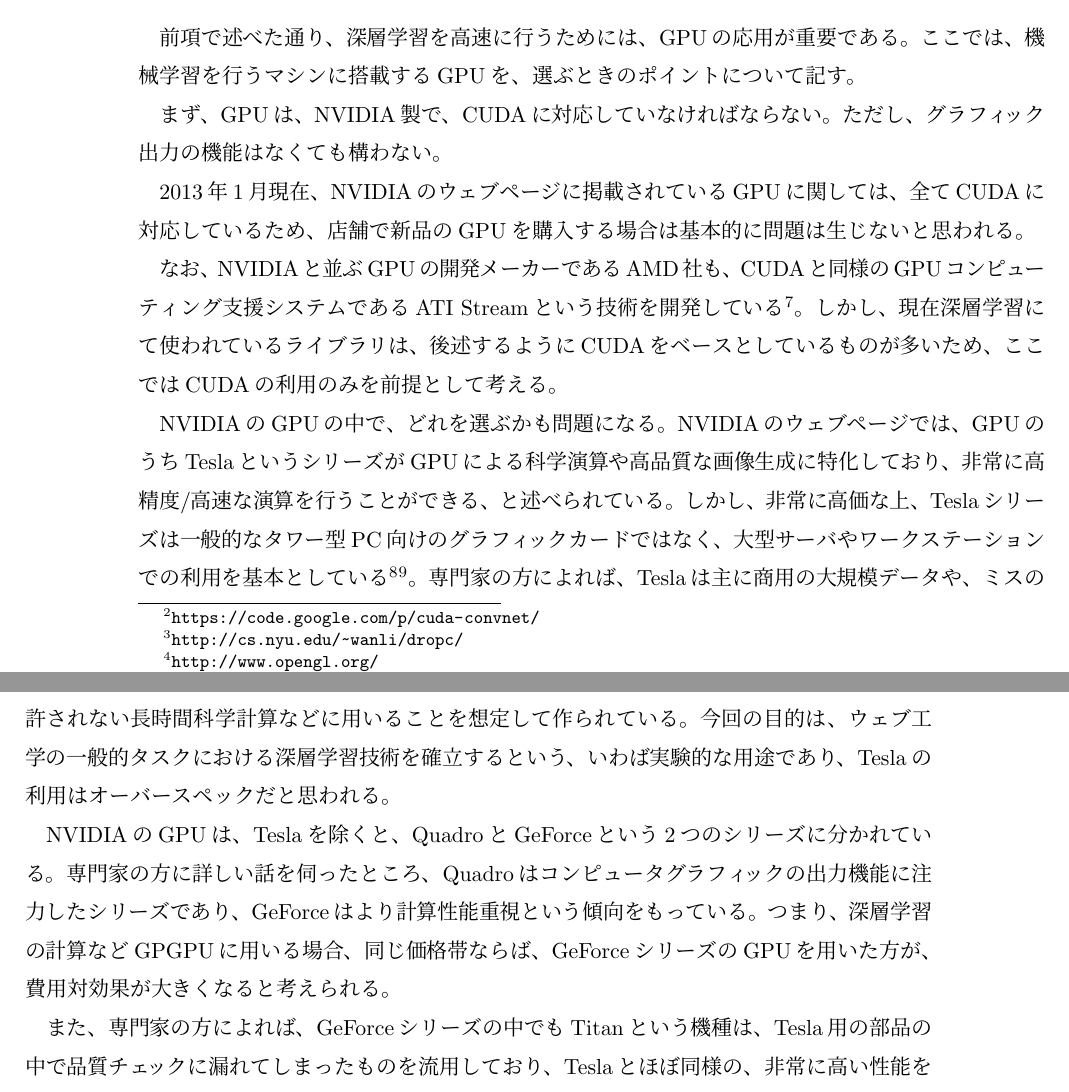
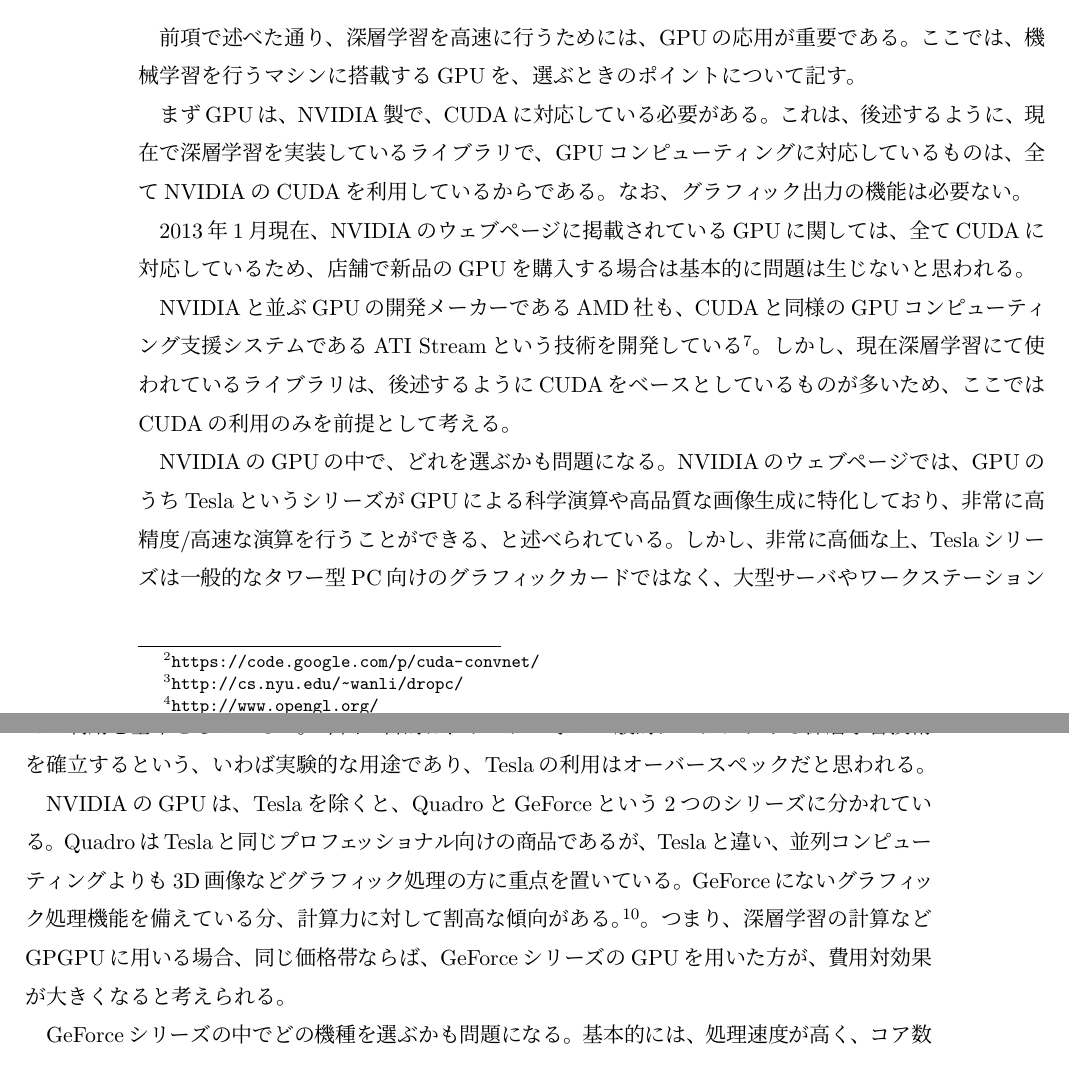
Before and after one commit to srtk/sotsuron, a LaTeX thesis (sotsuron_tex/thesis.tex, which reads sotsuron_tex/chap4.tex): two parts of pages 41 and 42 of 65, joined at a grey line, cut so that both start at the same text. Compiled offline with pLaTeX and dvipdfmx.

Commit message:
no message

```diff
--- a/sotsuron_tex/chap4.tex
+++ b/sotsuron_tex/chap4.tex
@@ -76,11 +76,11 @@
 
 \subsubsection{GPUの選定}
 前項で述べた通り、深層学習を高速に行うためには、GPUの応用が重要である。ここでは、機械学習を行うマシンに搭載するGPUを、選ぶときのポイントについて記す。\par
-まず、GPUは、NVIDIA製で、CUDAに対応していなければならない。ただし、グラフィック出力の機能はなくても構わない。\par2013年1月現在、NVIDIAのウェブページに掲載されているGPUに関しては、全てCUDAに対応しているため、店舗で新品のGPUを購入する場合は基本的に問題は生じないと思われる。\par
-なお、NVIDIAと並ぶGPUの開発メーカーであるAMD社も、CUDAと同様のGPUコンピューティング支援システムであるATI Streamという技術を開発している\footnote{\url{http://www.amd.com/jp/products/technologies/stream-technology/Pages/stream-technology.aspx}}。しかし、現在深層学習にて使われているライブラリは、後述するようにCUDAをベースとしているものが多いため、ここではCUDAの利用のみを前提として考える。\par
-NVIDIAのGPUの中で、どれを選ぶかも問題になる。NVIDIAのウェブページでは、GPUのうちTeslaというシリーズがGPUによる科学演算や高品質な画像生成に特化しており、非常に高精度/高速な演算を行うことができる、と述べられている。しかし、非常に高価な上、Teslaシリーズは一般的なタワー型PC向けのグラフィックカードではなく、大型サーバやワークステーションでの利用を基本としている\footnote{\url{http://www.nvidia.co.jp/object/tesla-servers-jp.html}}\footnote{\url{http://www.nvidia.co.jp/object/where-to-buy-tesla-jp.html}}。専門家の方によれば、Teslaは主に商用の大規模データや、ミスの許されない長時間科学計算などに用いることを想定して作られている。今回の目的は、ウェブ工学の一般的タスクにおける深層学習技術を確立するという、いわば実験的な用途であり、Teslaの利用はオーバースペックだと思われる。\par
-NVIDIAのGPUは、Teslaを除くと、QuadroとGeForceという2つのシリーズに分かれている。専門家の方に詳しい話を伺ったところ、Quadroはコンピュータグラフィックの出力機能に注力したシリーズであり、GeForceはより計算性能重視という傾向をもっている。つまり、深層学習の計算などGPGPUに用いる場合、同じ価格帯ならば、GeForceシリーズのGPUを用いた方が、費用対効果が大きくなると考えられる。\par
-また、専門家の方によれば、GeForceシリーズの中でもTitanという機種は、Tesla用の部品の中で品質チェックに漏れてしまったものを流用しており、Teslaとほぼ同様の、非常に高い性能を発揮することが出来る、とのことだった。しかし、今回利用する中で最も計算量が大きいMaxout Networkについて、元の発表論文によれば、GeForceシリーズのGTX 580という、少し世代が前のGPUが用いられている。深層学習を実行させる上で、GPUが存在すること自体は非常に重要だが、必ずしも最新スペックのGPUが必要というわけではないことがわかる。
+まずGPUは、NVIDIA製で、CUDAに対応している必要がある。これは、後述するように、現在で深層学習を実装しているライブラリで、GPUコンピューティングに対応しているものは、全てNVIDIAのCUDAを利用しているからである。なお、グラフィック出力の機能は必要ない。\par2013年1月現在、NVIDIAのウェブページに掲載されているGPUに関しては、全てCUDAに対応しているため、店舗で新品のGPUを購入する場合は基本的に問題は生じないと思われる。\par
+NVIDIAと並ぶGPUの開発メーカーであるAMD社も、CUDAと同様のGPUコンピューティング支援システムであるATI Streamという技術を開発している\footnote{\url{http://www.amd.com/jp/products/technologies/stream-technology/Pages/stream-technology.aspx}}。しかし、現在深層学習にて使われているライブラリは、後述するようにCUDAをベースとしているものが多いため、ここではCUDAの利用のみを前提として考える。\par
+NVIDIAのGPUの中で、どれを選ぶかも問題になる。NVIDIAのウェブページでは、GPUのうちTeslaというシリーズがGPUによる科学演算や高品質な画像生成に特化しており、非常に高精度/高速な演算を行うことができる、と述べられている。しかし、非常に高価な上、Teslaシリーズは一般的なタワー型PC向けのグラフィックカードではなく、大型サーバやワークステーションでの利用を基本としている\footnote{\url{http://www.nvidia.co.jp/object/tesla-servers-jp.html}}\footnote{\url{http://www.nvidia.co.jp/object/where-to-buy-tesla-jp.html}}。今回の目的は、ウェブ工学の一般的タスクにおける深層学習技術を確立するという、いわば実験的な用途であり、Teslaの利用はオーバースペックだと思われる。\par
+NVIDIAのGPUは、Teslaを除くと、QuadroとGeForceという2つのシリーズに分かれている。QuadroはTeslaと同じプロフェッショナル向けの商品であるが、Teslaと違い、並列コンピューティングよりも3D画像などグラフィック処理の方に重点を置いている。GeForceにないグラフィック処理機能を備えている分、計算力に対して割高な傾向がある。\footnote{\url{http://www.ryoyo.co.jp/product/solution/it/p81-04/p81-04-02.html}}。つまり、深層学習の計算などGPGPUに用いる場合、同じ価格帯ならば、GeForceシリーズのGPUを用いた方が、費用対効果が大きくなると考えられる。\par
+GeForceシリーズの中でどの機種を選ぶかも問題になる。基本的には、処理速度が高く、コア数が多いGPUを選んだ方が、演算は早くなると考えられる。目安として、Imagenetの識別タスク\cite{krizhevsky2012imagenet}やDropoutの提案論文\cite{hinton2012improving}では、GTX580を用いている。また、Bengio氏によるDeep Learningの実装手法提案論文\cite{bengio2012practical}では、具体的な機種には言及されていないが、コア数が512のGPUを用いたことが書いてある。のこれらよりスペックの高い機種を選択すれば、大きな問題は起こらないと考えられる。
 
 
 \section{深層学習に応用できるライブラリ}
```
Also changed, not shown: txt/comment_final.txt (+0 -9 lines).
